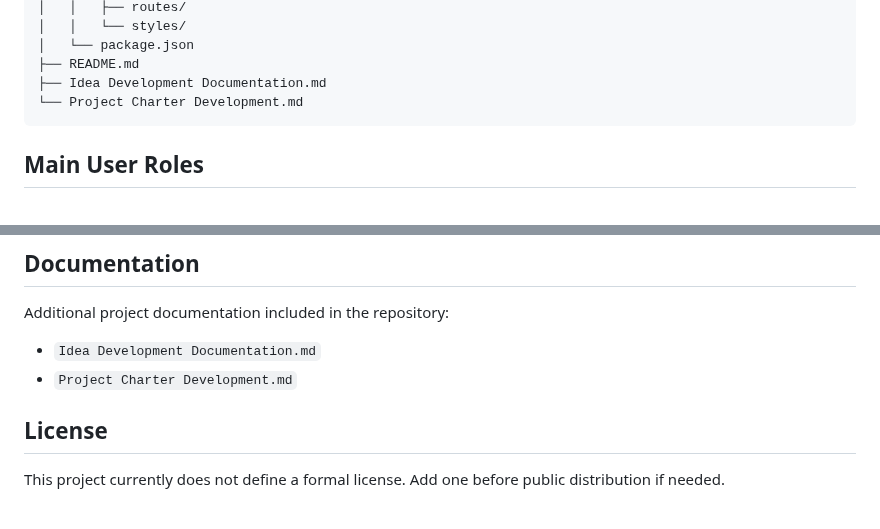
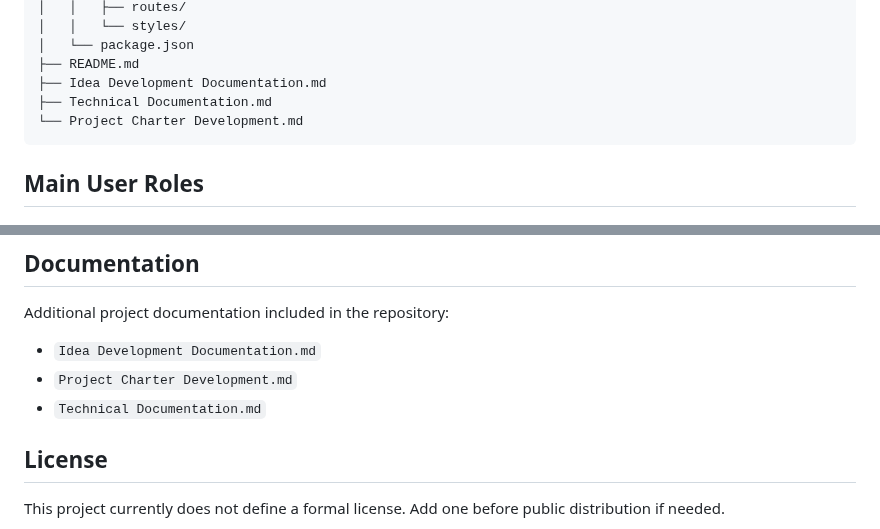
Before and after one commit to aliabdullah1215/holbertonschool-portfolio_project, a Markdown page: README.md, 2 parts joined by grey strips. Drawn GitHub-style.

Commit message:
Add Technical Documentation to README
Added Technical Documentation.md to the project structure and updated the list of additional project documentation.

````diff
--- a/README.md
+++ b/README.md
@@ -115,6 +115,7 @@ Data-Diet/
 │   └── package.json
 ├── README.md
 ├── Idea Development Documentation.md
+├── Technical Documentation.md
 └── Project Charter Development.md
 ```
 
@@ -381,7 +382,7 @@ Additional project documentation included in the repository:
 
 - `Idea Development Documentation.md`
 - `Project Charter Development.md`
-
+- `Technical Documentation.md`
 ## License
 
 This project currently does not define a formal license. Add one before public distribution if needed.
````
